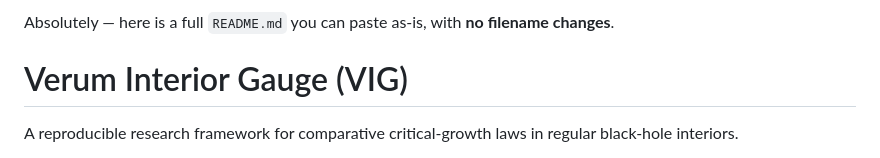
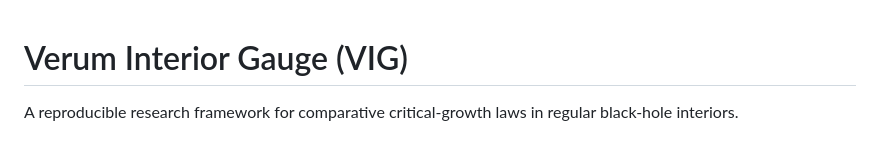
Before and after one commit to SNagy3/VIG-Framework, a Markdown page: README.md, the part around the change. Drawn GitHub-style.

Commit message:
Clean up README by removing unnecessary content
Removed placeholder text from README.

```diff
--- a/README.md
+++ b/README.md
@@ -1,6 +1,3 @@
-Absolutely — here is a full `README.md` you can paste as-is, with **no filename changes**.
-
-
 # Verum Interior Gauge (VIG)
 
 A reproducible research framework for comparative critical-growth laws in regular black-hole interiors.
```
